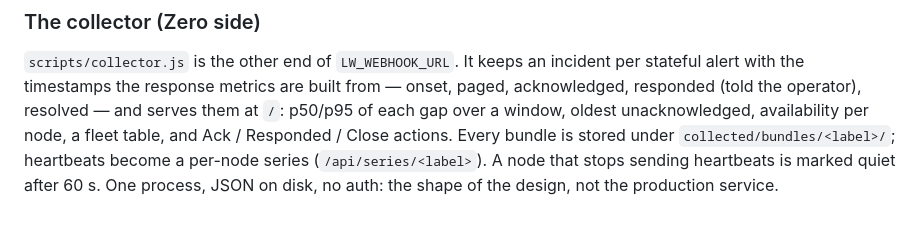
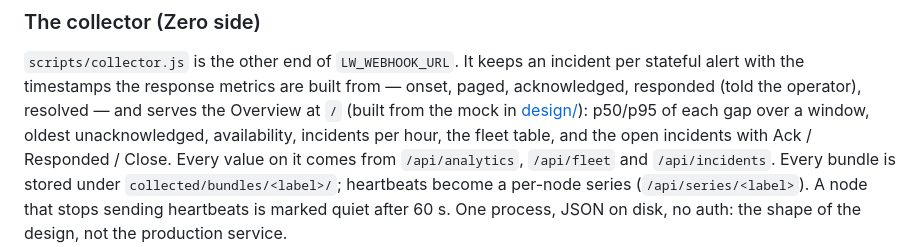
Before and after one commit to Giri-Aayush/log-watcher, a Markdown page: README.md, the part around the change. GitHub-like rendering.

Commit message:
README: the collector serves the designed Overview

```diff
--- a/README.md
+++ b/README.md
@@ -197,8 +197,11 @@ bundle: bundles/2026-09-14T11-28-33-120Z-tip_stalled-7.json
 `scripts/collector.js` is the other end of `LW_WEBHOOK_URL`. It keeps an
 incident per stateful alert with the timestamps the response metrics are built
 from — onset, paged, acknowledged, responded (told the operator), resolved — and
-serves them at `/`: p50/p95 of each gap over a window, oldest unacknowledged,
-availability per node, a fleet table, and Ack / Responded / Close actions. Every
+serves the Overview at `/` (built from the mock in [design/](design/)): p50/p95
+of each gap over a window, oldest unacknowledged, availability, incidents per
+hour, the fleet table, and the open incidents with Ack / Responded / Close.
+Every value on it comes from `/api/analytics`, `/api/fleet` and
+`/api/incidents`. Every
 bundle is stored under `collected/bundles/<label>/`; heartbeats become a per-node
 series (`/api/series/<label>`). A node that stops sending heartbeats is marked
 quiet after 60 s. One process, JSON on disk, no auth: the shape of the design,
```
